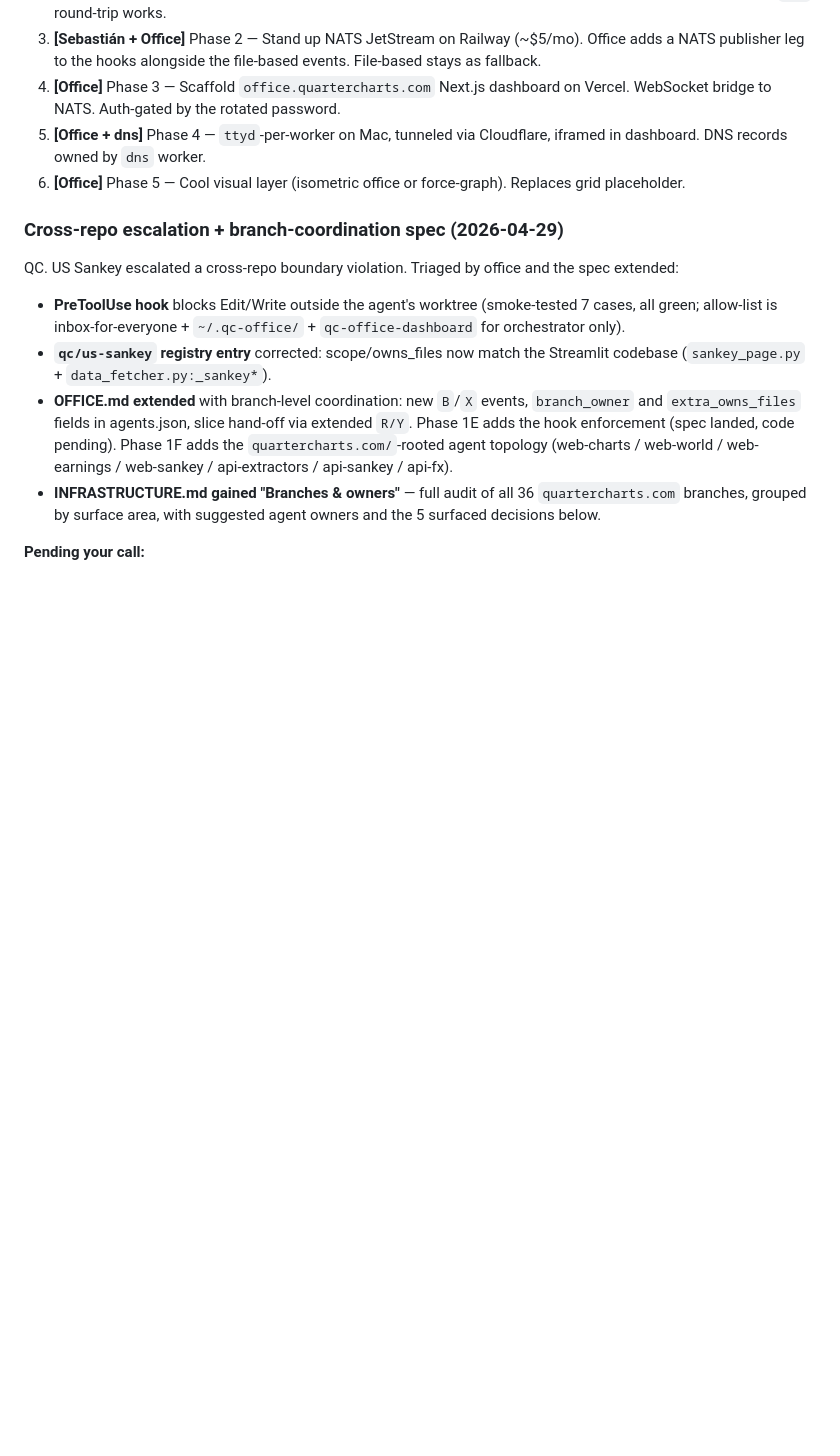
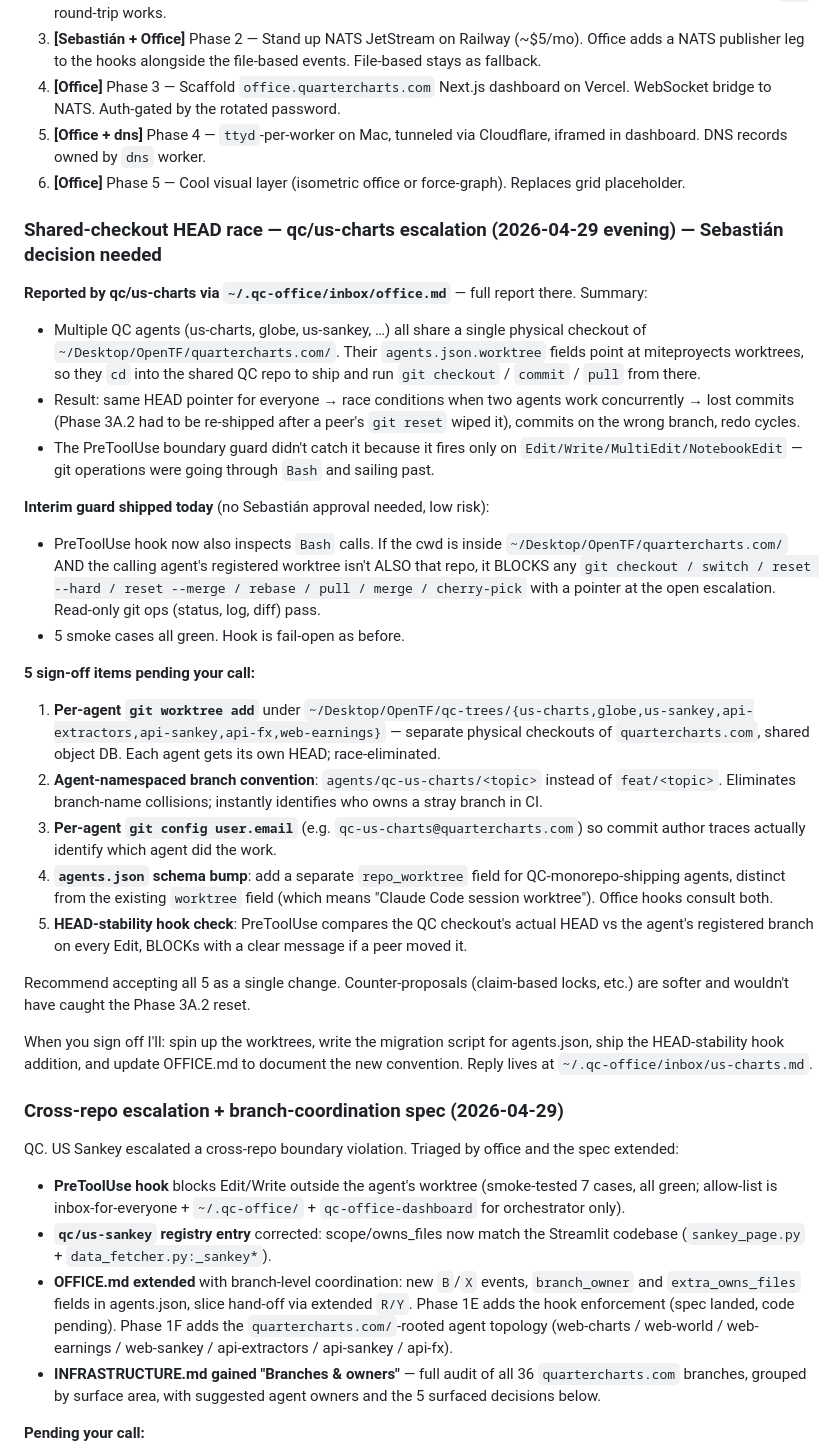
Before and after one commit to miteproyects/opensankey, a Markdown page: CLAUDE.md, the part around one of its changes. Drawn GitHub-style; blank space fills up the shorter version.

Commit message:
office: triage qc/us-charts HEAD-race escalation
qc/us-charts reported a shared-checkout HEAD race in
~/Desktop/OpenTF/quartercharts.com/. Multiple QC agents share the
same physical checkout and concurrently invoke git HEAD-movers
(checkout / pull / reset / rebase) — they trample each other.
Their Phase 3A.2 commit was lost to a peer's reset.

Office actions:
- Long triage reply at ~/.qc-office/inbox/us-charts.md.
- Interim Bash-guard shipped in
  ~/.qc-office/hooks/pretooluse-lockcheck.py — BLOCKs any git
  HEAD-mover Bash call when cwd is the shared QC repo and the
  calling agent's registered worktree isn't ALSO that repo. Read-
  only git ops (status, log, diff) still pass. 5 smoke cases green.
- 5-item sign-off list added to Next Actions: per-agent worktrees,
  agent-namespaced branches, per-agent git identity, agents.json
  schema bump for repo_worktree, HEAD-stability hook.

The interim guard is the cheap stopgap; the per-agent worktree
spin-up is the architecturally-correct fix and needs Sebastián's
approval before I create filesystem paths and edit agents.json.

Co-Authored-By: Claude Opus 4.7 (1M context) <noreply@anthropic.com>

```diff
--- a/CLAUDE.md
+++ b/CLAUDE.md
@@ -44,6 +44,30 @@ Ordered, one at a time. Top = do next.
 4. **[Office]** Phase 3 — Scaffold `office.quartercharts.com` Next.js dashboard on Vercel. WebSocket bridge to NATS. Auth-gated by the rotated password.
 5. **[Office + dns]** Phase 4 — `ttyd`-per-worker on Mac, tunneled via Cloudflare, iframed in dashboard. DNS records owned by `dns` worker.
 6. **[Office]** Phase 5 — Cool visual layer (isometric office or force-graph). Replaces grid placeholder.
+
+### Shared-checkout HEAD race — qc/us-charts escalation (2026-04-29 evening) — Sebastián decision needed
+
+**Reported by qc/us-charts via `~/.qc-office/inbox/office.md`** — full report there. Summary:
+
+- Multiple QC agents (us-charts, globe, us-sankey, …) all share a single physical checkout of `~/Desktop/OpenTF/quartercharts.com/`. Their `agents.json.worktree` fields point at miteproyects worktrees, so they `cd` into the shared QC repo to ship and run `git checkout` / `commit` / `pull` from there.
+- Result: same HEAD pointer for everyone → race conditions when two agents work concurrently → lost commits (Phase 3A.2 had to be re-shipped after a peer's `git reset` wiped it), commits on the wrong branch, redo cycles.
+- The PreToolUse boundary guard didn't catch it because it fires only on `Edit/Write/MultiEdit/NotebookEdit` — git operations were going through `Bash` and sailing past.
+
+**Interim guard shipped today** (no Sebastián approval needed, low risk):
+- PreToolUse hook now also inspects `Bash` calls. If the cwd is inside `~/Desktop/OpenTF/quartercharts.com/` AND the calling agent's registered worktree isn't ALSO that repo, it BLOCKS any `git checkout / switch / reset --hard / reset --merge / rebase / pull / merge / cherry-pick` with a pointer at the open escalation. Read-only git ops (status, log, diff) pass.
+- 5 smoke cases all green. Hook is fail-open as before.
+
+**5 sign-off items pending your call:**
+
+1. **Per-agent `git worktree add`** under `~/Desktop/OpenTF/qc-trees/{us-charts,globe,us-sankey,api-extractors,api-sankey,api-fx,web-earnings}` — separate physical checkouts of `quartercharts.com`, shared object DB. Each agent gets its own HEAD; race-eliminated.
+2. **Agent-namespaced branch convention**: `agents/qc-us-charts/<topic>` instead of `feat/<topic>`. Eliminates branch-name collisions; instantly identifies who owns a stray branch in CI.
+3. **Per-agent `git config user.email`** (e.g. `qc-us-charts@quartercharts.com`) so commit author traces actually identify which agent did the work.
+4. **`agents.json` schema bump**: add a separate `repo_worktree` field for QC-monorepo-shipping agents, distinct from the existing `worktree` field (which means "Claude Code session worktree"). Office hooks consult both.
+5. **HEAD-stability hook check**: PreToolUse compares the QC checkout's actual HEAD vs the agent's registered branch on every Edit, BLOCKs with a clear message if a peer moved it.
+
+Recommend accepting all 5 as a single change. Counter-proposals (claim-based locks, etc.) are softer and wouldn't have caught the Phase 3A.2 reset.
+
+When you sign off I'll: spin up the worktrees, write the migration script for agents.json, ship the HEAD-stability hook addition, and update OFFICE.md to document the new convention. Reply lives at `~/.qc-office/inbox/us-charts.md`.
 
 ### Cross-repo escalation + branch-coordination spec (2026-04-29)
 
```
Also changed, not shown: other parts of CLAUDE.md (+8 -0 lines).
